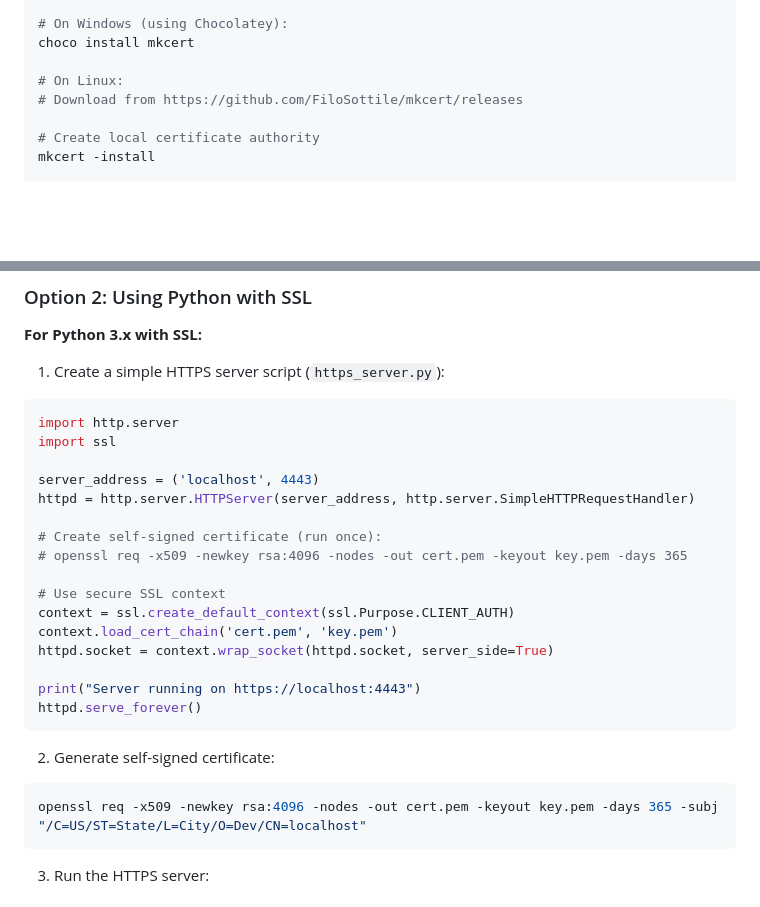
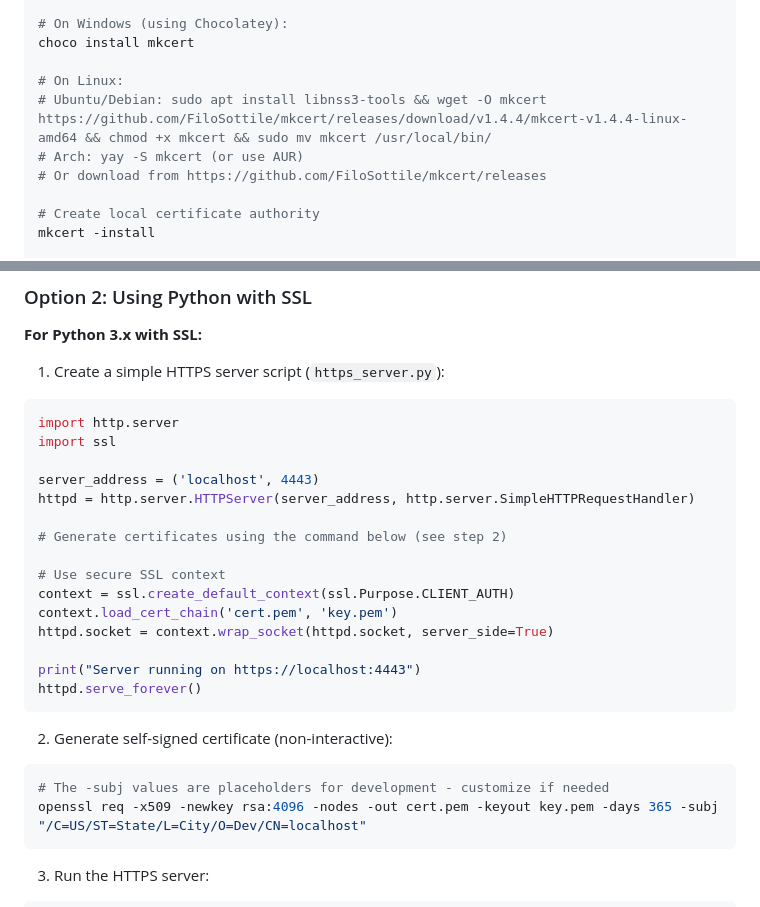
Before and after one commit to sixtusVI/warehouse-app, a Markdown page: README.md, 2 parts joined by grey strips. Rendered like a GitHub page; blank space fills up the shorter version.

Commit message:
Add detailed Linux mkcert install instructions and clarify cert generation
Co-authored-by: sixtusVI <81679315+sixtusVI@users.noreply.github.com>

````diff
--- a/README.md
+++ b/README.md
@@ -114,7 +114,9 @@ brew install mkcert
 choco install mkcert
 
 # On Linux:
-# Download from https://github.com/FiloSottile/mkcert/releases
+# Ubuntu/Debian: sudo apt install libnss3-tools && wget -O mkcert https://github.com/FiloSottile/mkcert/releases/download/v1.4.4/mkcert-v1.4.4-linux-amd64 && chmod +x mkcert && sudo mv mkcert /usr/local/bin/
+# Arch: yay -S mkcert (or use AUR)
+# Or download from https://github.com/FiloSottile/mkcert/releases
 
 # Create local certificate authority
 mkcert -install
@@ -145,8 +147,7 @@ import ssl
 server_address = ('localhost', 4443)
 httpd = http.server.HTTPServer(server_address, http.server.SimpleHTTPRequestHandler)
 
-# Create self-signed certificate (run once):
-# openssl req -x509 -newkey rsa:4096 -nodes -out cert.pem -keyout key.pem -days 365
+# Generate certificates using the command below (see step 2)
 
 # Use secure SSL context
 context = ssl.create_default_context(ssl.Purpose.CLIENT_AUTH)
@@ -157,8 +158,9 @@ print("Server running on https://localhost:4443")
 httpd.serve_forever()
 ```
 
-2. Generate self-signed certificate:
+2. Generate self-signed certificate (non-interactive):
 ```bash
+# The -subj values are placeholders for development - customize if needed
 openssl req -x509 -newkey rsa:4096 -nodes -out cert.pem -keyout key.pem -days 365 -subj "/C=US/ST=State/L=City/O=Dev/CN=localhost"
 ```
 
````
